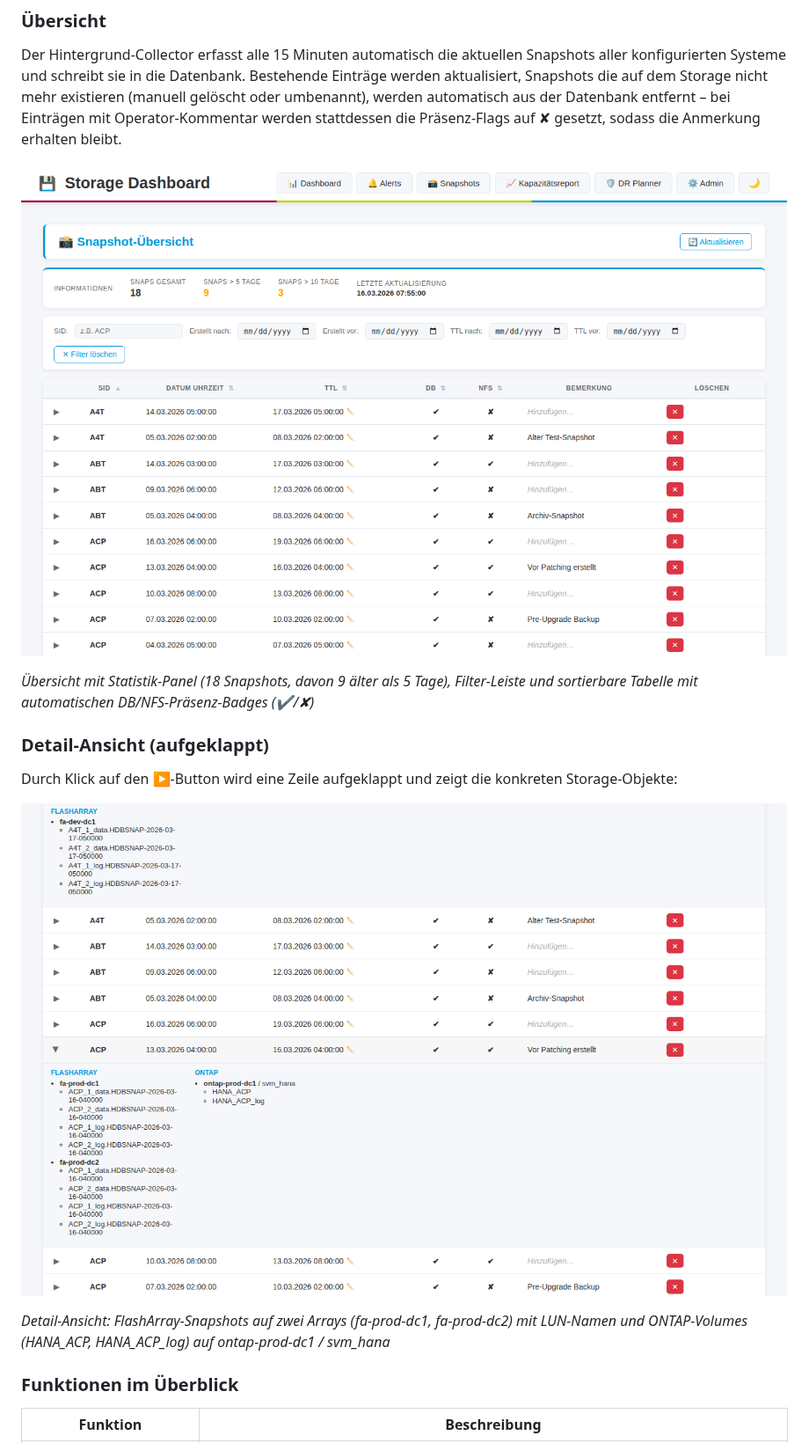
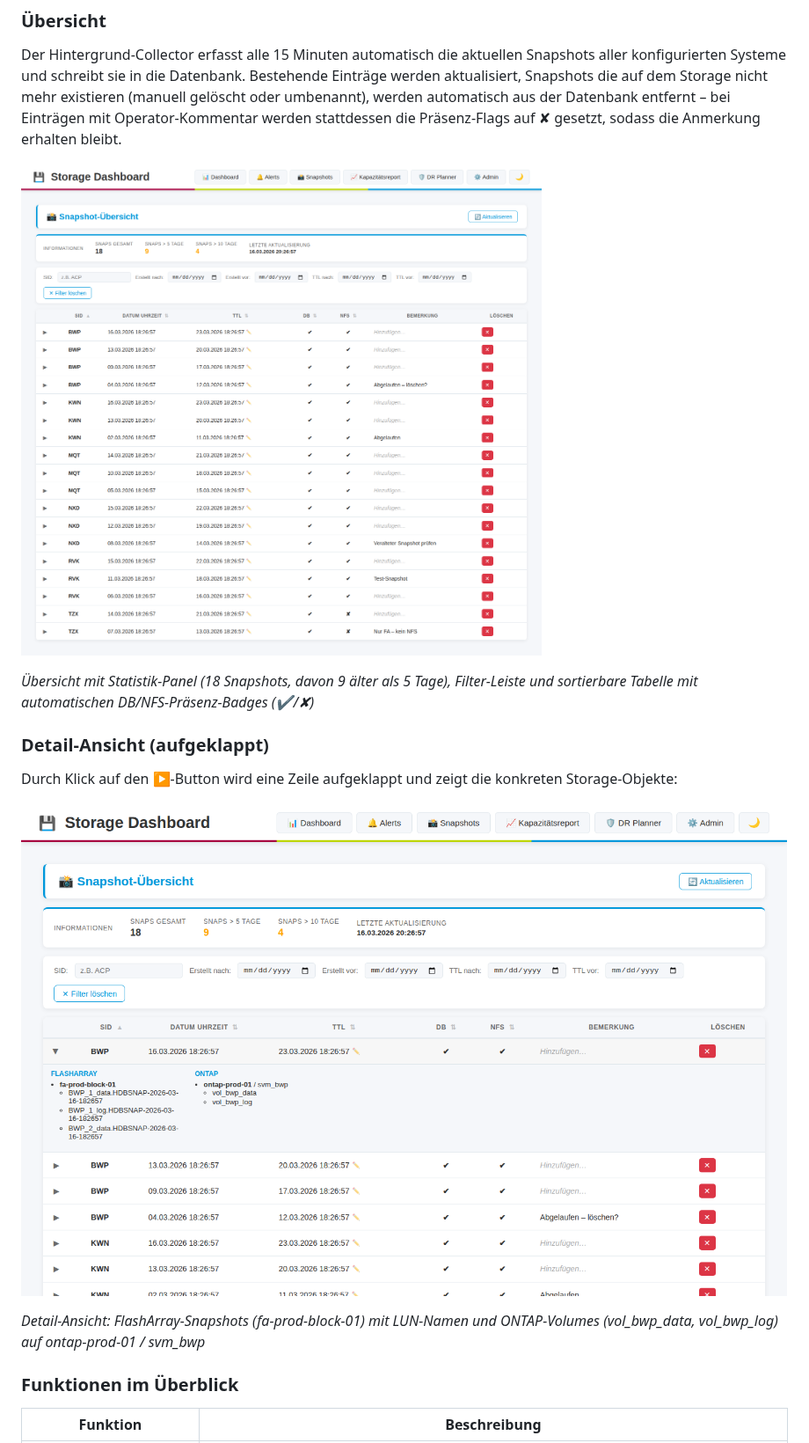
Before and after one commit to TimUx/storage-dashboard, a Markdown page: README.md, the part around the change. Shown at 88% size. Drawn GitHub-style; pictures changed too: screenshots/snaps-detail.png, screenshots/snaps-overview.png.

Commit message:
feat: add snapshot demo data seeding with neutral invented SIDs and regenerate screenshots
Co-authored-by: TimUx <7571934+TimUx@users.noreply.github.com>

```diff
--- a/README.md
+++ b/README.md
@@ -138,7 +138,7 @@ Durch Klick auf den ▶-Button wird eine Zeile aufgeklappt und zeigt die konkret
 
 ![Snapshot-Detail mit FlashArray und ONTAP](screenshots/snaps-detail.png)
 
-*Detail-Ansicht: FlashArray-Snapshots auf zwei Arrays (fa-prod-dc1, fa-prod-dc2) mit LUN-Namen und ONTAP-Volumes (HANA_ACP, HANA_ACP_log) auf ontap-prod-dc1 / svm_hana*
+*Detail-Ansicht: FlashArray-Snapshots (fa-prod-block-01) mit LUN-Namen und ONTAP-Volumes (vol_bwp_data, vol_bwp_log) auf ontap-prod-01 / svm_bwp*
 
 ### Funktionen im Überblick
 
```
Also changed, not shown: 1 other file.
